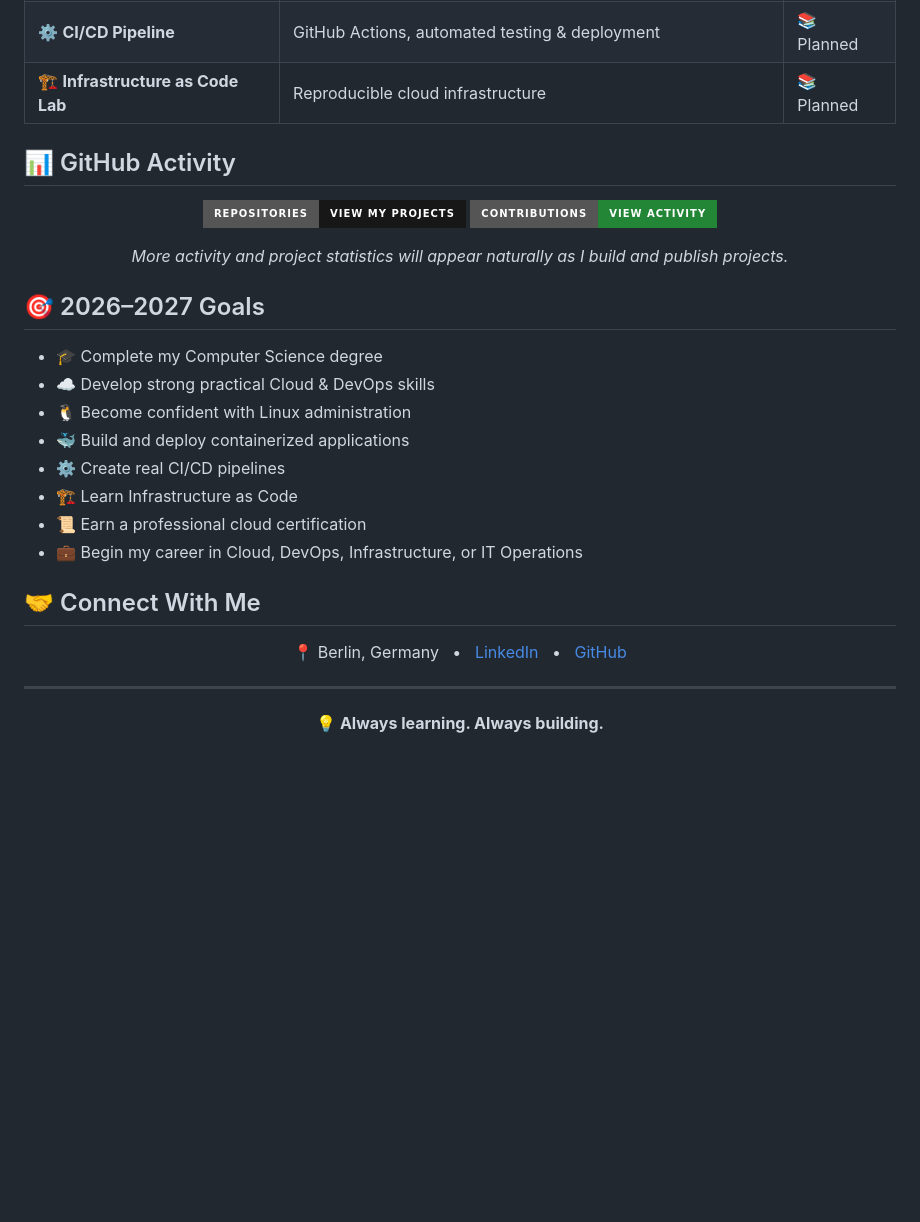
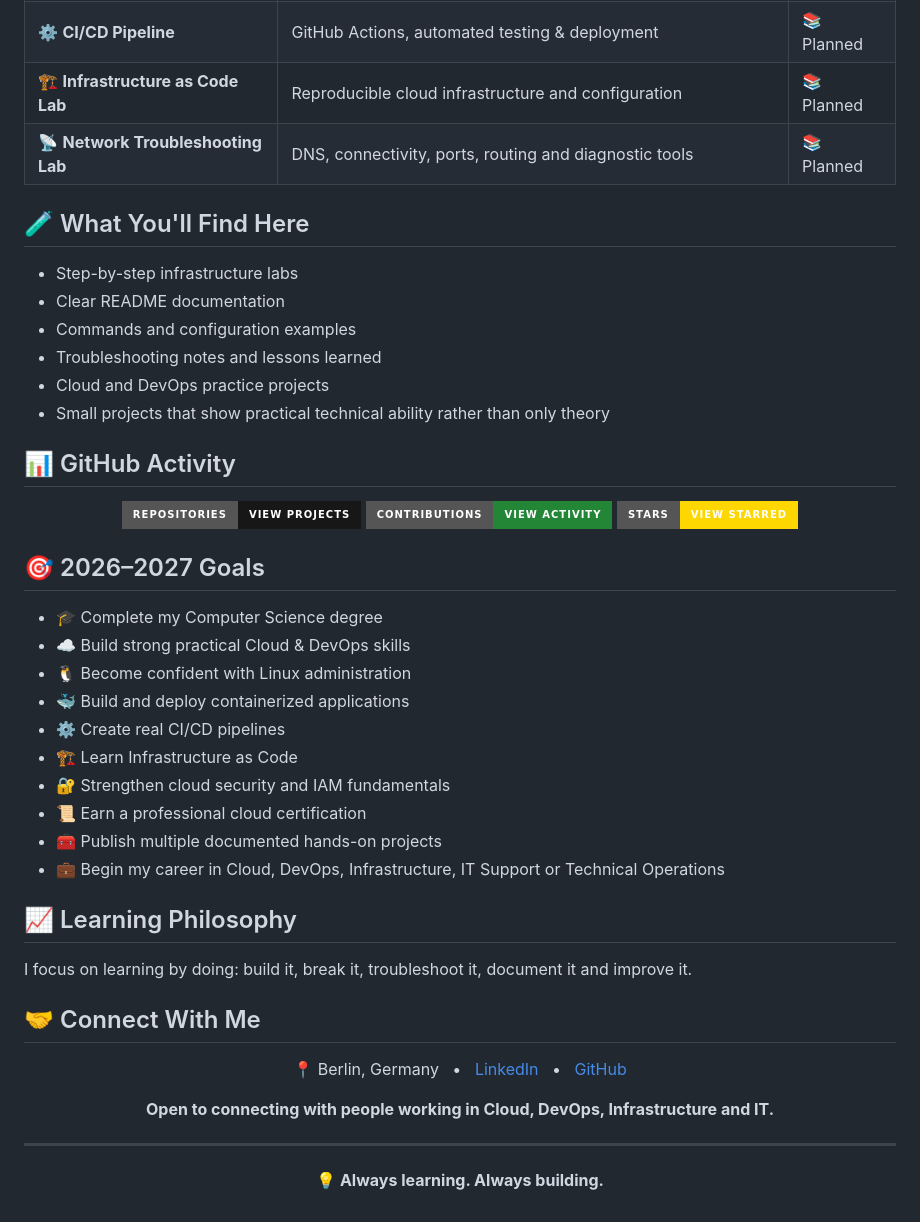
Before and after one commit to omarbenzena/omarbenzena, a Markdown page: README.md, the part around one of its changes. Rendered like a GitHub page; badges without logos; blank space fills up the shorter version.

```diff
--- a/README.md
+++ b/README.md
@@ -60,27 +76,40 @@ I'm building my portfolio around practical infrastructure and cloud projects. As
 | ⚙️ **CI/CD Pipeline** | GitHub Actions, automated testing & deployment | 📚 Planned |
-| 🏗️ **Infrastructure as Code Lab** | Reproducible cloud infrastructure | 📚 Planned |
+| 🏗️ **Infrastructure as Code Lab** | Reproducible cloud infrastructure and configuration | 📚 Planned |
+| 📡 **Network Troubleshooting Lab** | DNS, connectivity, ports, routing and diagnostic tools | 📚 Planned |
+
+## 🧪 What You'll Find Here
+
+- Step-by-step infrastructure labs
+- Clear README documentation
+- Commands and configuration examples
+- Troubleshooting notes and lessons learned
+- Cloud and DevOps practice projects
+- Small projects that show practical technical ability rather than only theory
 
 ## 📊 GitHub Activity
 
 <p align="center">
-  <a href="https://github.com/omarbenzena?tab=repositories"><img src="https://img.shields.io/badge/Repositories-View_my_projects-181717?style=for-the-badge&logo=github" alt="Repositories" /></a>
-  <a href="https://github.com/omarbenzena?tab=overview"><img src="https://img.shields.io/badge/Contributions-View_activity-238636?style=for-the-badge&logo=github" alt="GitHub activity" /></a>
-</p>
-
-<p align="center">
-  <i>More activity and project statistics will appear naturally as I build and publish projects.</i>
+  <a href="https://github.com/omarbenzena?tab=repositories"><img src="https://img.shields.io/badge/Repositories-View_projects-181717?style=for-the-badge&logo=github&logoColor=white" alt="Repositories" /></a>
+  <a href="https://github.com/omarbenzena?tab=overview"><img src="https://img.shields.io/badge/Contributions-View_activity-238636?style=for-the-badge&logo=github&logoColor=white" alt="Contributions" /></a>
+  <a href="https://github.com/omarbenzena?tab=stars"><img src="https://img.shields.io/badge/Stars-View_starred-FFD700?style=for-the-badge&logo=github&logoColor=black" alt="Stars" /></a>
 </p>
 
 ## 🎯 2026–2027 Goals
 
 - 🎓 Complete my Computer Science degree
-- ☁️ Develop strong practical Cloud & DevOps skills
+- ☁️ Build strong practical Cloud & DevOps skills
 - 🐧 Become confident with Linux administration
 - 🐳 Build and deploy containerized applications
 - ⚙️ Create real CI/CD pipelines
 - 🏗️ Learn Infrastructure as Code
+- 🔐 Strengthen cloud security and IAM fundamentals
 - 📜 Earn a professional cloud certification
-- 💼 Begin my career in Cloud, DevOps, Infrastructure, or IT Operations
+- 🧰 Publish multiple documented hands-on projects
+- 💼 Begin my career in Cloud, DevOps, Infrastructure, IT Support or Technical Operations
+
+## 📈 Learning Philosophy
+
+I focus on learning by doing: build it, break it, troubleshoot it, document it and improve it.
 
 ## 🤝 Connect With Me
 
@@ -90,6 +119,8 @@ I'm building my portfolio around practical infrastructure and cloud projects. As
   <a href="https://github.com/omarbenzena">GitHub</a>
 </p>
 
+<p align="center"><b>Open to connecting with people working in Cloud, DevOps, Infrastructure and IT.</b></p>
+
 ---
 
 <p align="center"><b>💡 Always learning. Always building.</b></p>
```
Also changed, not shown: other parts of README.md (+32 -16 lines).
